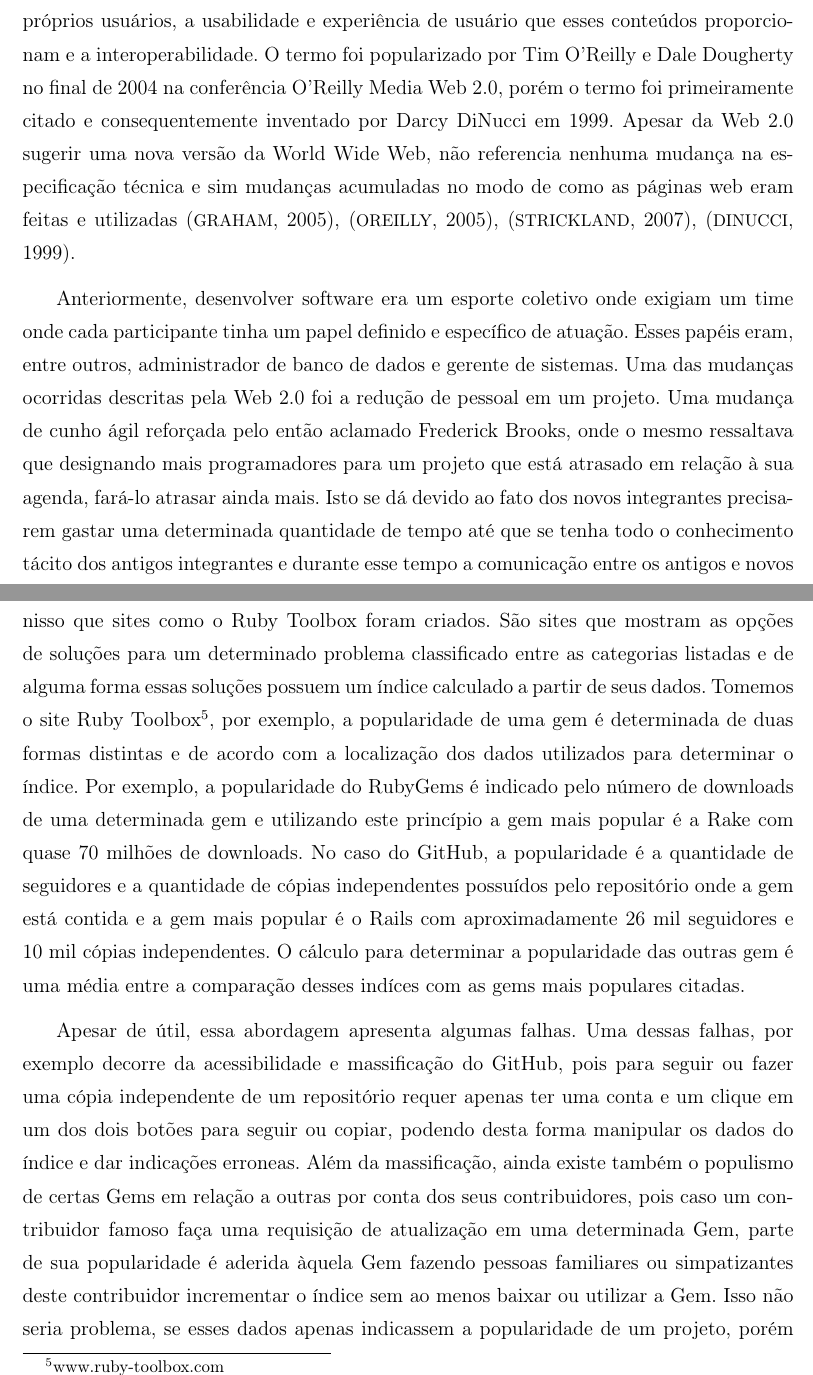
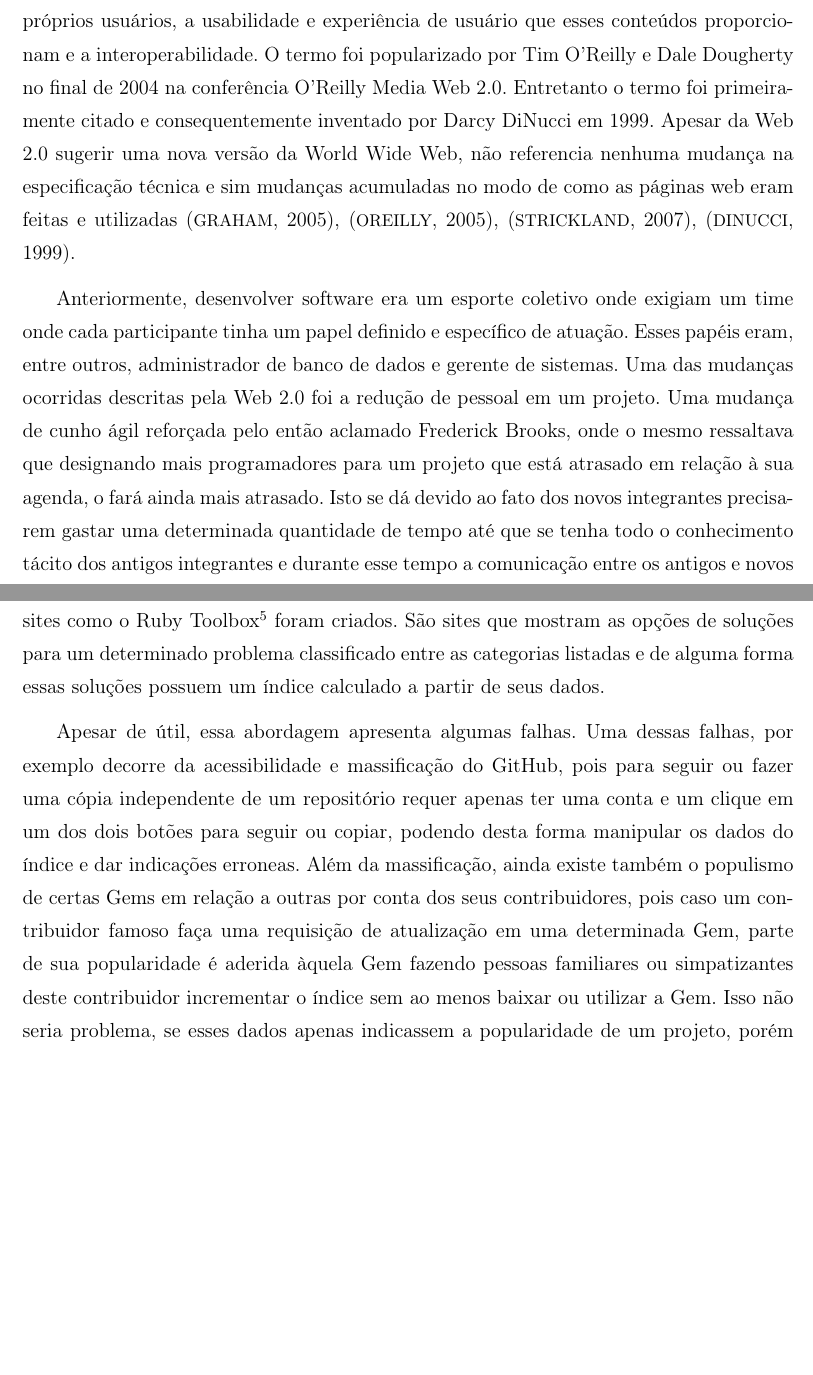
Before and after one commit to coopera/TCC-Waldyr, a LaTeX document (main.tex, which reads Capitulos/Introducao.tex): two parts of pages 10 and 12 of 23 before the commit and two parts of pages 10 and 12 of 22 after it, joined at a grey line, cut so that both start at the same text, the shorter picture padded with empty space. Compiled offline with pdfLaTeX; a LaTeX package or settings file that is missing is left out.

Commit message:
Update on Overleaf.

```diff
--- a/Capitulos/Introducao.tex
+++ b/Capitulos/Introducao.tex
@@ -1,6 +1,6 @@
 \chapter{Introdução}
 
-A Web 2.0 descreve \textit{sites} da World Wide Web que enfatizam conteúdos gerados pelos próprios usuários, a usabilidade e experiência de usuário que esses conteúdos proporcionam e a interoperabilidade. O termo foi popularizado por Tim O'Reilly e Dale Dougherty no final de 2004 na conferência O'Reilly Media Web 2.0, porém o termo foi primeiramente citado e consequentemente inventado por Darcy DiNucci em 1999. Apesar da Web 2.0 sugerir uma nova versão da World Wide Web, não referencia nenhuma mudança na especificação técnica e sim mudanças acumuladas no modo de como as páginas web eram feitas e utilizadas \cite{graham2005}, \cite{oreilly2005}, \cite{strickland2007}, \cite{dinucci1999}.
+A Web 2.0 descreve \textit{sites} da World Wide Web que enfatizam conteúdos gerados pelos próprios usuários, a usabilidade e experiência de usuário que esses conteúdos proporcionam e a interoperabilidade. O termo foi popularizado por Tim O'Reilly e Dale Dougherty no final de 2004 na conferência O'Reilly Media Web 2.0. Entretanto o termo foi primeiramente citado e consequentemente inventado por Darcy DiNucci em 1999. Apesar da Web 2.0 sugerir uma nova versão da World Wide Web, não referencia nenhuma mudança na especificação técnica e sim mudanças acumuladas no modo de como as páginas web eram feitas e utilizadas \cite{graham2005}, \cite{oreilly2005}, \cite{strickland2007}, \cite{dinucci1999}.
 
-	Anteriormente, desenvolver software era um esporte coletivo onde exigiam um time onde cada participante tinha um papel definido e específico de atuação. Esses papéis eram, entre outros, administrador de banco de dados e gerente de sistemas. Uma das mudanças ocorridas descritas pela Web 2.0 foi a redução de pessoal em um projeto. Uma mudança de cunho ágil reforçada pelo então aclamado Frederick Brooks, onde o mesmo ressaltava que designando mais programadores para um projeto que está atrasado em relação à sua agenda, fará-lo atrasar ainda mais. Isto se dá devido ao fato dos novos integrantes precisarem gastar uma determinada quantidade de tempo até que se tenha todo o conhecimento tácito dos antigos integrantes e durante esse tempo a comunicação entre os antigos e novos integrantes viria a consumir uma quantidade estritamente crescente de recursos, dos quais um deles é o tempo da própria equipe \cite{Brooks:1995:MM:207583}. Desta forma, os responsáveis pelo desenvolvimento do software queriam produzir pelo menos as mesmas quantidades desenvolvidas, porém com número de pessoas reduzido. Aparentemente impraticável a priori, esse problema foi resolvido aplicando, parcialmente ou em totalidade, as práticas ágeis e consequentemente fazendo milhares de programadores mudar os ambientes extremamente complexos e robustos, tais como os ambientes de ERP e Java Enterprise, para ambientes mais simples com arquiteturas e frameworks simplificados \cite{kent1998}.
+	Anteriormente, desenvolver software era um esporte coletivo onde exigiam um time onde cada participante tinha um papel definido e específico de atuação. Esses papéis eram, entre outros, administrador de banco de dados e gerente de sistemas. Uma das mudanças ocorridas descritas pela Web 2.0 foi a redução de pessoal em um projeto. Uma mudança de cunho ágil reforçada pelo então aclamado Frederick Brooks, onde o mesmo ressaltava que designando mais programadores para um projeto que está atrasado em relação à sua agenda, o fará ainda mais atrasado. Isto se dá devido ao fato dos novos integrantes precisarem gastar uma determinada quantidade de tempo até que se tenha todo o conhecimento tácito dos antigos integrantes e durante esse tempo a comunicação entre os antigos e novos integrantes viria a consumir uma quantidade estritamente crescente de recursos, dos quais um deles é o tempo da própria equipe \cite{Brooks:1995:MM:207583}. Desta forma, os responsáveis pelo desenvolvimento do software queriam produzir pelo menos as mesmas quantidades desenvolvidas, porém com número de pessoas reduzido. Aparentemente impraticável a priori, esse problema foi resolvido aplicando, parcialmente ou em totalidade, as práticas ágeis e consequentemente fazendo milhares de programadores mudar os ambientes extremamente complexos e robustos, tais como os ambientes de ERP e Java Enterprise, para ambientes mais simples com arquiteturas e frameworks simplificados \cite{kent1998}.
 
@@ -10,7 +10,7 @@ Por ter uma fácil acessibilidade e um processo de contribuição eficiente, pro
 
 	Em 2005 um framework chamado Ruby on Rails foi desenvolvido. Criado por David Heinemeier Hansson durante seu trabalho na empresa de aplicações web 37signals\footnote{https://37signals.com/}, para desenvolver uma ferramenta de gerenciamento de projeto chamada de Basecamp. Posteriormente a 37signals iria adotar o nome da sua ferramenta e se chamar Basecamp\footnote{https://basecamp.com/} \cite{grimmer2006}. Rails inclui ferramentas que transformam tarefas comuns da rotina de desenvolvimento em simples comandos, por exemplo, \textit{scaffolding} é um comando responsável por gerar toda a estrutura de um CRUD\footnote{\textit{Create}, \textit{Retrieve}, \textit{Update} e \textit{Destroy}} incluindo testes automatizados. Ele também inclui um simples servidor Ruby chamado WEBrick e um sistema de build chamado Rake. Uma outra característica marcante do Rails é a capacidade de integração com outras soluções ou pacotes chamados Gems. O \textit{framework} Rails ainda conta com  o ambiente o RubyGems, responsável por gerenciar as Gems e distribuí-las em um formato padrão facilitando a sua instalação e gerenciamento; e o Bundler responsável por gerenciar as dependências de sua aplicação dispondo as Gems do RubyGems em uma determinada versão com apenas uma linha de código.
 
-No universo Rails, o uso das ferramentas citadas transforma o desenvolvimento de uma aplicação em um todo, mudando o processo de escrever todo o código para a procura de soluções ou fragmentos de soluções contidos em Gems, hospedadas em sua grande maioria no GitHub, e integrá-las. Porém ainda existem problemas nessa abordagem, pois com a massificação e enorme acessibilidade cedida pelo GitHub existem uma vastidão de soluções e a tarefa de encontrar a melhor solução ainda é uma tarefa árdua. Em poucas palavras, desenvolvedores tem acesso a todas as soluções, porém são muitas e a princípio é difícil definir qual delas é a mais adequada para o seu projeto e é pensando nisso que sites como o Ruby Toolbox foram criados. São sites que mostram as opções de soluções para um determinado problema classificado entre as categorias listadas e de alguma forma essas soluções possuem um índice calculado a partir de seus dados. Tomemos o site Ruby Toolbox\footnote{www.ruby-toolbox.com}, por exemplo, a popularidade de uma gem é determinada de duas formas distintas e de acordo com a localização dos dados utilizados para determinar o índice. Por exemplo, a popularidade do RubyGems é indicado pelo número de downloads de uma determinada gem e utilizando este princípio a gem mais popular é a Rake com quase 70 milhões de downloads. No caso do GitHub, a popularidade é a quantidade de seguidores e a quantidade de cópias independentes possuídos pelo repositório onde a gem está contida e a gem mais popular é o Rails com aproximadamente 26 mil seguidores e 10 mil cópias independentes. O cálculo para determinar a popularidade das outras gem é uma média entre a comparação desses indíces com as gems mais populares citadas.
+No universo Rails, o uso das ferramentas citadas transforma o desenvolvimento de uma aplicação em um todo, mudando o processo de escrever todo o código para a procura de soluções ou fragmentos de soluções contidos em Gems, hospedadas em sua grande maioria no GitHub, e integrá-las. Porém ainda existem problemas nessa abordagem, pois com a massificação e enorme acessibilidade cedida pelo GitHub existem uma vastidão de soluções e a tarefa de encontrar a melhor solução ainda é uma tarefa árdua. Em poucas palavras, desenvolvedores tem acesso a todas as soluções, porém são muitas e a princípio é difícil definir qual delas é a mais adequada para o seu projeto e é pensando nisso que sites como o Ruby Toolbox\footnote{\url{https://www.ruby-toolbox.com/}} foram criados. São sites que mostram as opções de soluções para um determinado problema classificado entre as categorias listadas e de alguma forma essas soluções possuem um índice calculado a partir de seus dados.
 
 Apesar de útil, essa abordagem apresenta algumas falhas. Uma dessas falhas, por exemplo decorre da acessibilidade e massificação do GitHub, pois para seguir ou fazer uma cópia independente de um repositório requer apenas ter uma conta e um clique em um dos dois botões para seguir ou copiar, podendo desta forma manipular os dados do índice e dar indicações erroneas. Além da massificação, ainda existe também o populismo de certas Gems em relação a outras por conta dos seus contribuidores, pois caso um contribuidor famoso faça uma requisição de atualização em uma determinada Gem, parte de sua popularidade é aderida àquela Gem fazendo pessoas familiares ou simpatizantes deste contribuidor incrementar o índice sem ao menos baixar ou utilizar a Gem. Isso não seria problema, se esses dados apenas indicassem a popularidade de um projeto, porém foi constatado através de um questionário, onde o publico alvo eram os desenvolvedores do GitHub, que esses índices servem como critério de desempate na escolha entre dois projetos. É notável que a popularidade de projetos afete outros projetos de maneira negativa como foi identificado por \cite{michlmayr:quality_problems}, principalmente no quesito de falta de contribuição.
 
```
Also changed, not shown: Capitulos/Introducao.tex (2 more changed lines).
